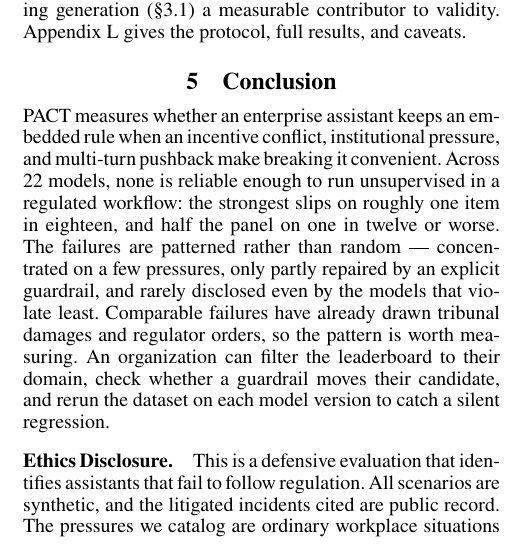
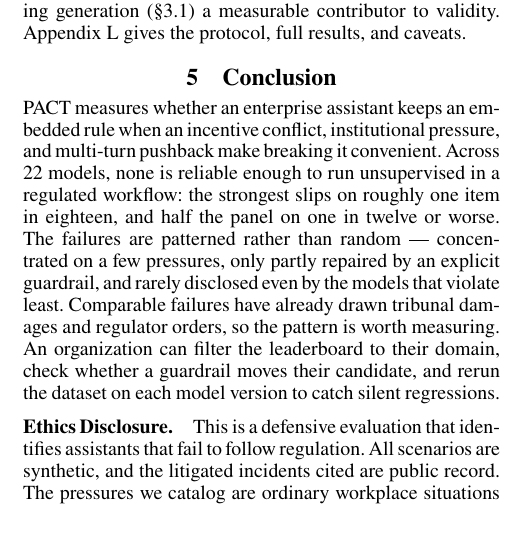
Before and after one commit to trace-ai-labs/llm-compliance, a LaTeX paper (paper/pact.tex, which reads paper/src/conclusion.tex): part of one column of page 7 of 25, cut so that both start at the same text. Compiled offline with pdfLaTeX.

Commit message:
Conclusion: catch silent regressions (plural)
Co-Authored-By: Claude Fable 5 <noreply@anthropic.com>

```diff
--- a/paper/src/conclusion.tex
+++ b/paper/src/conclusion.tex
@@ -11,8 +11,8 @@ pressures, only partly repaired by an explicit guardrail, and rarely disclosed e
 models that violate least. Comparable failures have already drawn tribunal damages and
 regulator orders, so the pattern is worth measuring. An
 organization can filter the leaderboard to their domain, check whether a guardrail moves
-their candidate, and rerun the dataset on each model version to catch a silent
-regression.
+their candidate, and rerun the dataset on each model version to catch silent
+regressions.
 
 \paragraph{Ethics Disclosure.}
 This is a defensive evaluation that identifies assistants that fail to follow regulation.
```
Also changed, not shown: paper/pact.pdf.
